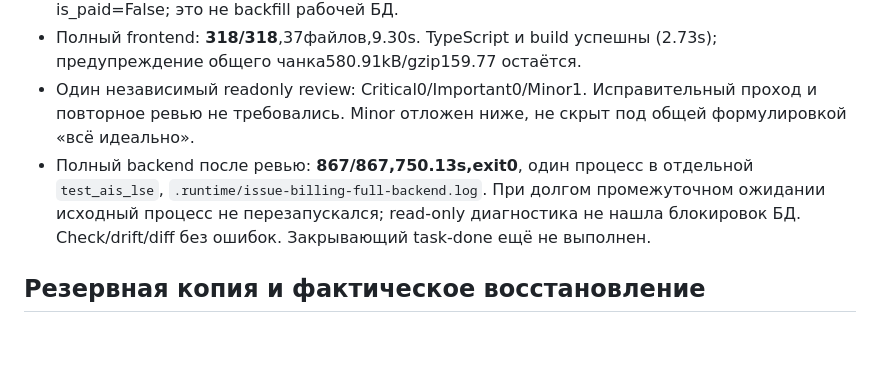
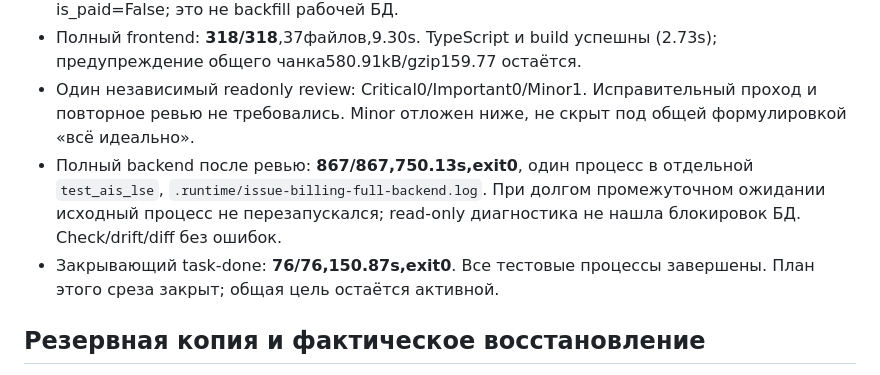
Before and after one commit to kiruha3/WorkspaceLSE, a Markdown page: docs/verification/issue-billing-2026-10-28.md, the part around the change. Drawn GitHub-style; blank space fills up the shorter version.

Commit message:
docs: close verified paid-work issuance stage

```diff
--- a/docs/verification/issue-billing-2026-10-28.md
+++ b/docs/verification/issue-billing-2026-10-28.md
@@ -16,7 +16,8 @@
 - Профильный прогон с прежними выдачей/областями/конкурентностью/сведениями дела: **100/100,169.91s,exit0**. Старые положительные синтетические fixtures явно передают is_paid=False; это не backfill рабочей БД.
 - Полный frontend: **318/318**,37файлов,9.30s. TypeScript и build успешны (2.73s); предупреждение общего чанка580.91kB/gzip159.77 остаётся.
 - Один независимый readonly review: Critical0/Important0/Minor1. Исправительный проход и повторное ревью не требовались. Minor отложен ниже, не скрыт под общей формулировкой «всё идеально».
-- Полный backend после ревью: **867/867,750.13s,exit0**, один процесс в отдельной `test_ais_lse`, `.runtime/issue-billing-full-backend.log`. При долгом промежуточном ожидании исходный процесс не перезапускался; read-only диагностика не нашла блокировок БД. Check/drift/diff без ошибок. Закрывающий task-done ещё не выполнен.
+- Полный backend после ревью: **867/867,750.13s,exit0**, один процесс в отдельной `test_ais_lse`, `.runtime/issue-billing-full-backend.log`. При долгом промежуточном ожидании исходный процесс не перезапускался; read-only диагностика не нашла блокировок БД. Check/drift/diff без ошибок.
+- Закрывающий task-done: **76/76,150.87s,exit0**. Все тестовые процессы завершены. План этого среза закрыт; общая цель остаётся активной.
 
 ## Резервная копия и фактическое восстановление
 
```
Also changed, not shown: 1 other file.
